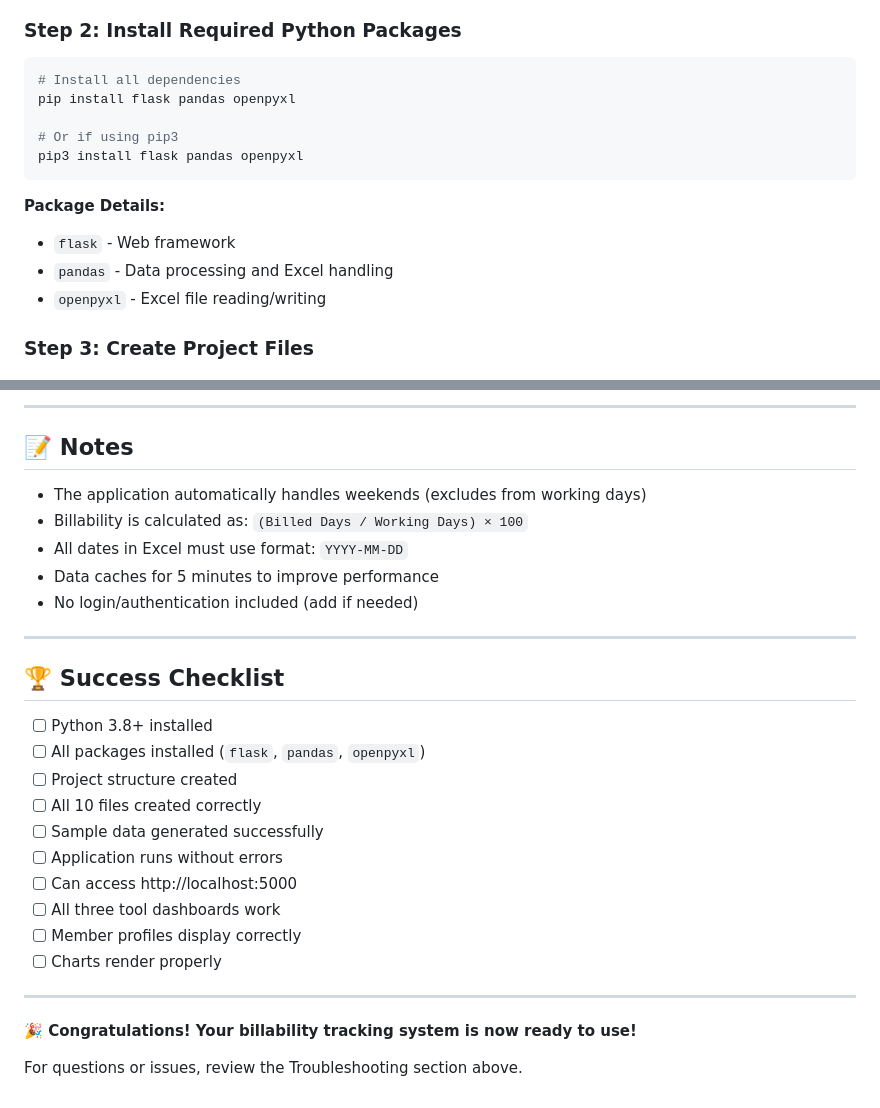
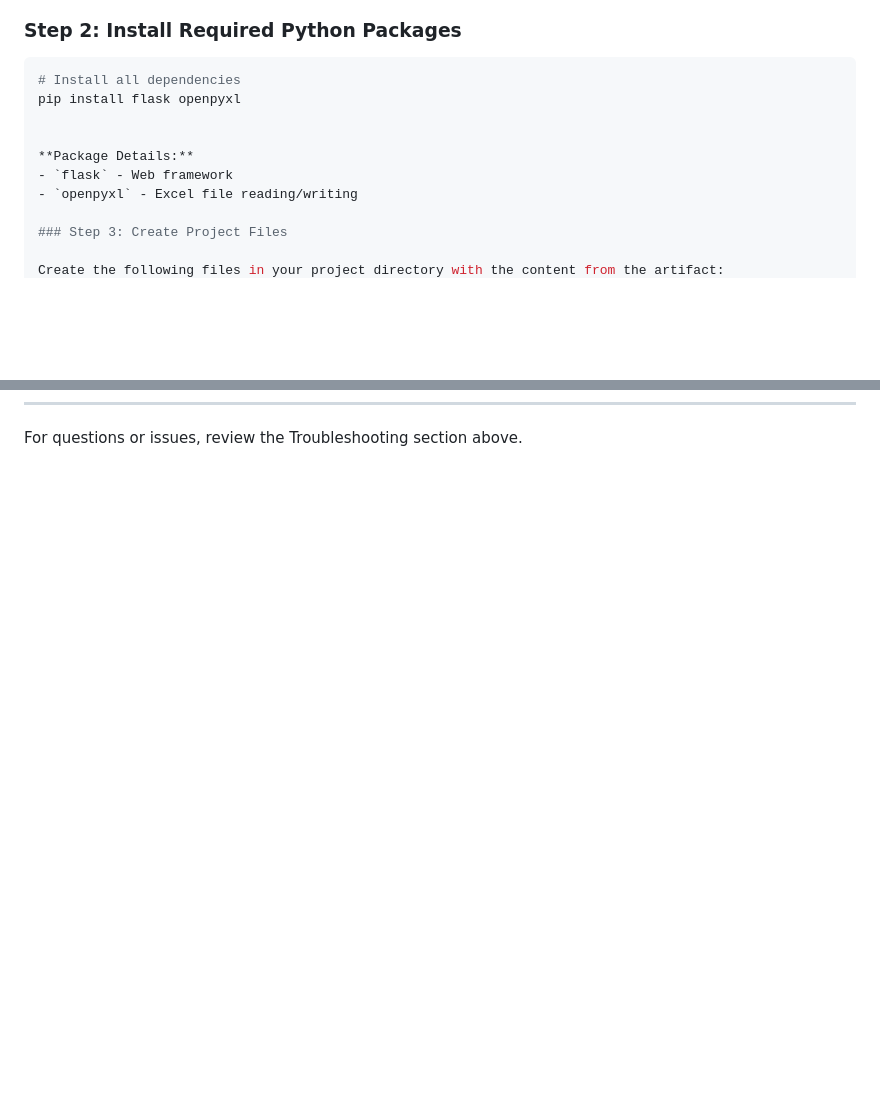
Before and after one commit to AVRSANAND/Billing-Tracker, a Markdown page: readme_guide.md, 2 parts joined by grey strips. GitHub-like rendering; blank space fills up the shorter version.

````diff
--- a/readme_guide.md
+++ b/readme_guide.md
@@ -63,15 +63,11 @@ mkdir templates
 
 ```bash
 # Install all dependencies
-pip install flask pandas openpyxl
+pip install flask openpyxl
 
-# Or if using pip3
-pip3 install flask pandas openpyxl
-```
 
 **Package Details:**
 - `flask` - Web framework
-- `pandas` - Data processing and Excel handling
 - `openpyxl` - Excel file reading/writing
 
 ### Step 3: Create Project Files
@@ -506,30 +423 @@ CTRL+C (in terminal)
----
-
-## 📝 Notes
-
-- The application automatically handles weekends (excludes from working days)
-- Billability is calculated as: `(Billed Days / Working Days) × 100`
-- All dates in Excel must use format: `YYYY-MM-DD`
-- Data caches for 5 minutes to improve performance
-- No login/authentication included (add if needed)
-
----
-
-## 🏆 Success Checklist
-
-- [ ] Python 3.8+ installed
-- [ ] All packages installed (`flask`, `pandas`, `openpyxl`)
-- [ ] Project structure created
-- [ ] All 10 files created correctly
-- [ ] Sample data generated successfully
-- [ ] Application runs without errors
-- [ ] Can access http://localhost:5000
-- [ ] All three tool dashboards work
-- [ ] Member profiles display correctly
-- [ ] Charts render properly
-
----
-
-**🎉 Congratulations! Your billability tracking system is now ready to use!**
-
 For questions or issues, review the Troubleshooting section above.
````
Also changed, not shown: other parts of readme_guide.md (+0 -79 lines).
